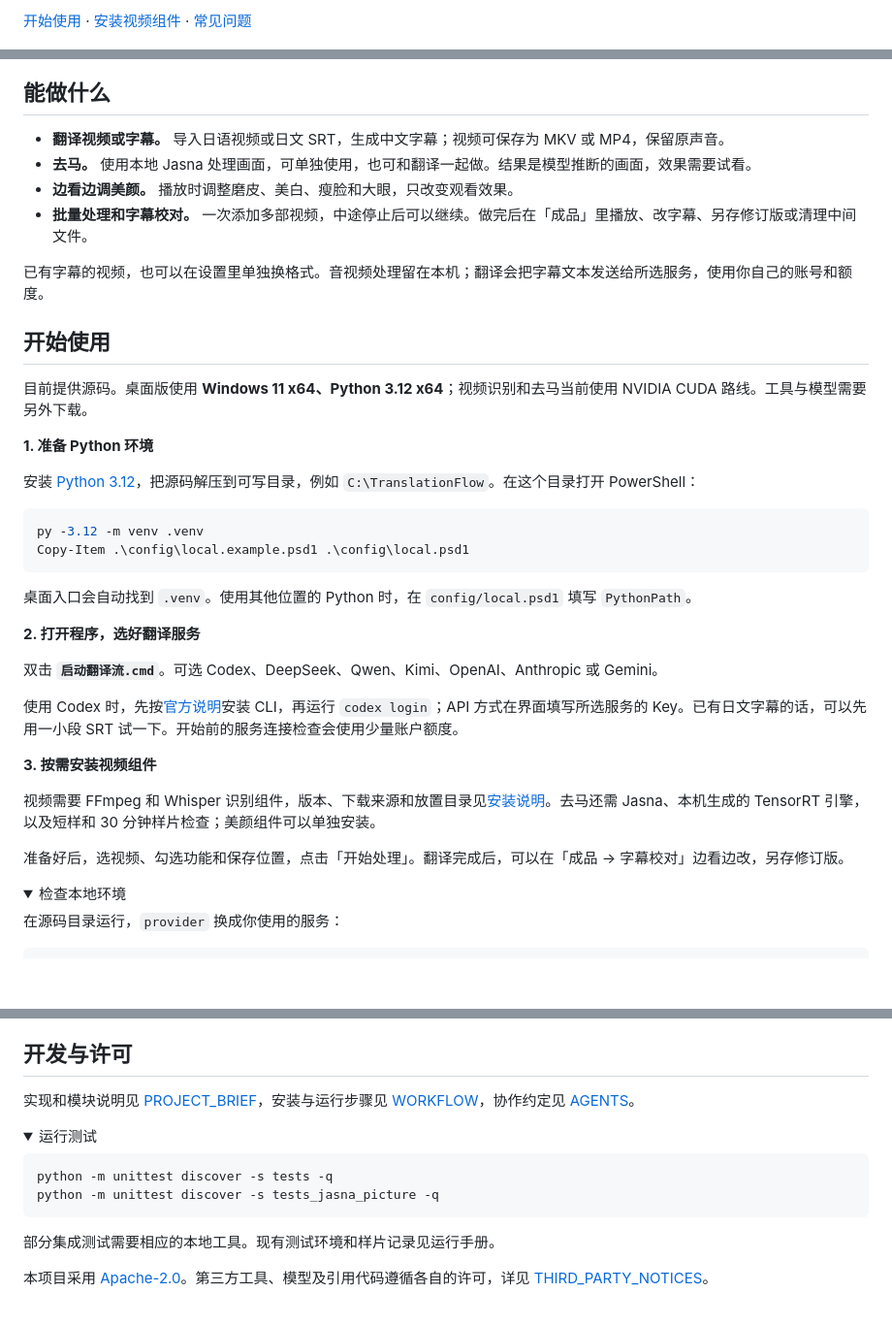
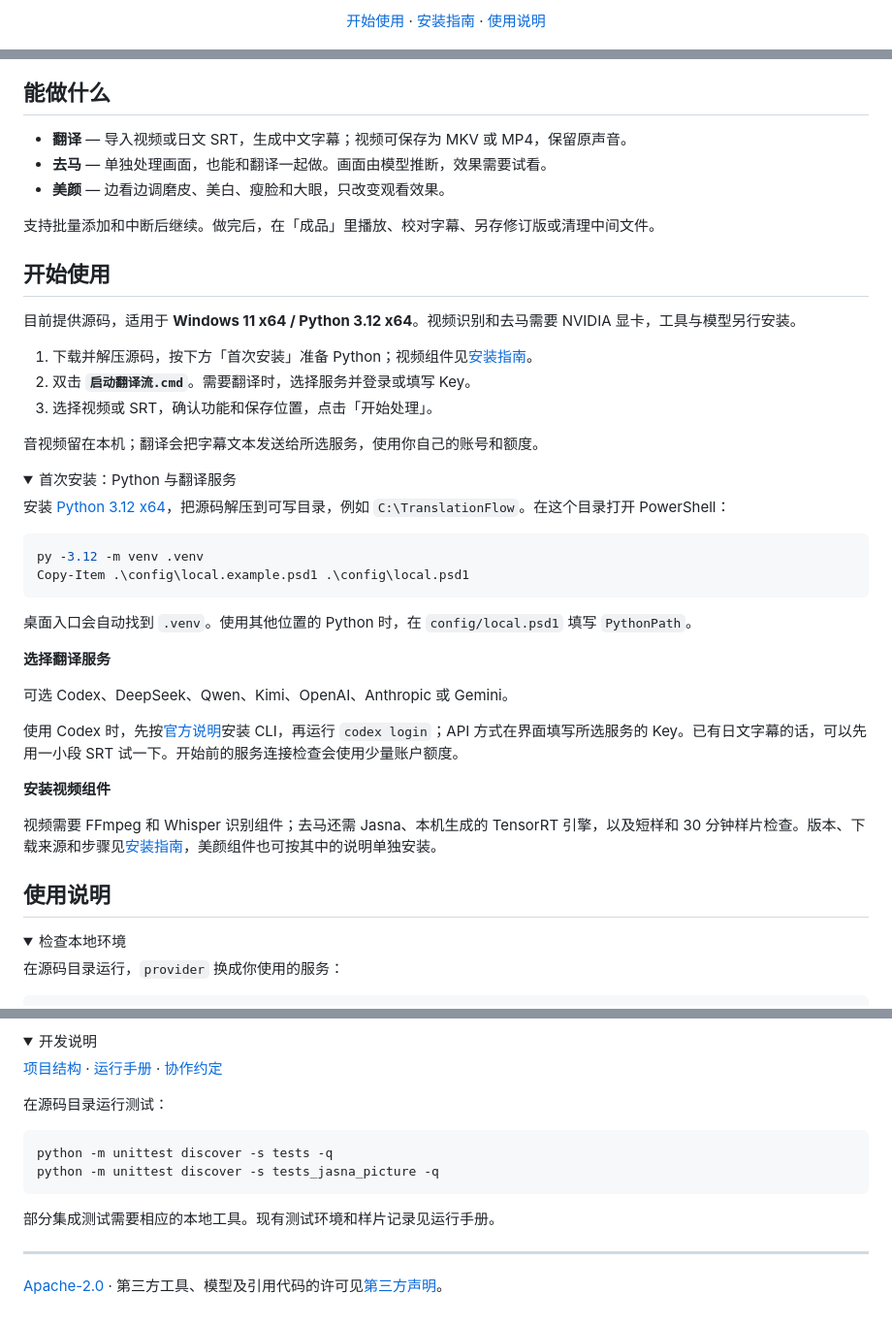
Before and after one commit to escaper74/translation-flow-open, a Markdown page: README.md, 3 parts joined by grey strips. Shown at 97% size. Rendered like a GitHub page; folded sections open; blank space fills up the shorter version.

Commit message:
docs: simplify the project homepage and fold setup details

````diff
--- a/README.md
+++ b/README.md
@@ -4,24 +4,34 @@
 
-[开始使用](#开始使用) · [安装视频组件](WORKFLOW.md#新机器安装) · [常见问题](#常见问题)
+<p align="center">
+  <a href="#开始使用">开始使用</a> ·
+  <a href="WORKFLOW.md#新机器安装">安装指南</a> ·
+  <a href="#使用说明">使用说明</a>
+</p>
 
 ![翻译流桌面首页：去马、翻译、美颜，以及任务和成品入口](docs/images/home.png)
 
 ## 能做什么
 
-- **翻译视频或字幕。** 导入日语视频或日文 SRT，生成中文字幕；视频可保存为 MKV 或 MP4，保留原声音。
-- **去马。** 使用本地 Jasna 处理画面，可单独使用，也可和翻译一起做。结果是模型推断的画面，效果需要试看。
-- **边看边调美颜。** 播放时调整磨皮、美白、瘦脸和大眼，只改变观看效果。
-- **批量处理和字幕校对。** 一次添加多部视频，中途停止后可以继续。做完后在「成品」里播放、改字幕、另存修订版或清理中间文件。
+- **翻译** — 导入视频或日文 SRT，生成中文字幕；视频可保存为 MKV 或 MP4，保留原声音。
+- **去马** — 单独处理画面，也能和翻译一起做。画面由模型推断，效果需要试看。
+- **美颜** — 边看边调磨皮、美白、瘦脸和大眼，只改变观看效果。
 
-已有字幕的视频，也可以在设置里单独换格式。音视频处理留在本机；翻译会把字幕文本发送给所选服务，使用你自己的账号和额度。
+支持批量添加和中断后继续。做完后，在「成品」里播放、校对字幕、另存修订版或清理中间文件。
 
 ## 开始使用
 
-目前提供源码。桌面版使用 **Windows 11 x64、Python 3.12 x64**；视频识别和去马当前使用 NVIDIA CUDA 路线。工具与模型需要另外下载。
+目前提供源码，适用于 **Windows 11 x64 / Python 3.12 x64**。视频识别和去马需要 NVIDIA 显卡，工具与模型另行安装。
 
-**1. 准备 Python 环境**
+1. 下载并解压源码，按下方「首次安装」准备 Python；视频组件见[安装指南](WORKFLOW.md#新机器安装)。
+2. 双击 **`启动翻译流.cmd`**。需要翻译时，选择服务并登录或填写 Key。
+3. 选择视频或 SRT，确认功能和保存位置，点击「开始处理」。
 
-安装 [Python 3.12](https://www.python.org/downloads/windows/)，把源码解压到可写目录，例如 `C:\TranslationFlow`。在这个目录打开 PowerShell：
+音视频留在本机；翻译会把字幕文本发送给所选服务，使用你自己的账号和额度。
+
+<details>
+<summary>首次安装：Python 与翻译服务</summary>
+
+安装 [Python 3.12 x64](https://www.python.org/downloads/windows/)，把源码解压到可写目录，例如 `C:\TranslationFlow`。在这个目录打开 PowerShell：
 
 ```powershell
 py -3.12 -m venv .venv
@@ -30,17 +40,19 @@ Copy-Item .\config\local.example.psd1 .\config\local.psd1
 
 桌面入口会自动找到 `.venv`。使用其他位置的 Python 时，在 `config/local.psd1` 填写 `PythonPath`。
 
-**2. 打开程序，选好翻译服务**
+**选择翻译服务**
 
-双击 **`启动翻译流.cmd`**。可选 Codex、DeepSeek、Qwen、Kimi、OpenAI、Anthropic 或 Gemini。
+可选 Codex、DeepSeek、Qwen、Kimi、OpenAI、Anthropic 或 Gemini。
 
 使用 Codex 时，先按[官方说明](https://learn.chatgpt.com/docs/codex/cli)安装 CLI，再运行 `codex login`；API 方式在界面填写所选服务的 Key。已有日文字幕的话，可以先用一小段 SRT 试一下。开始前的服务连接检查会使用少量账户额度。
 
-**3. 按需安装视频组件**
+**安装视频组件**
 
-视频需要 FFmpeg 和 Whisper 识别组件，版本、下载来源和放置目录见[安装说明](WORKFLOW.md#新机器安装)。去马还需 Jasna、本机生成的 TensorRT 引擎，以及短样和 30 分钟样片检查；美颜组件可以单独安装。
+视频需要 FFmpeg 和 Whisper 识别组件；去马还需 Jasna、本机生成的 TensorRT 引擎，以及短样和 30 分钟样片检查。版本、下载来源和步骤见[安装指南](WORKFLOW.md#新机器安装)，美颜组件也可按其中的说明单独安装。
 
-准备好后，选视频、勾选功能和保存位置，点击「开始处理」。翻译完成后，可以在「成品 → 字幕校对」边看边改，另存修订版。
+</details>
+
+## 使用说明
 
 <details>
 <summary>检查本地环境</summary>
@@ -106,12 +103,12 @@ Jasna 首次使用需要为本机显卡生成引擎，并完成样片检查。
 
 </details>
 
-## 开发与许可
+<details>
+<summary>开发说明</summary>
 
-实现和模块说明见 [PROJECT_BRIEF](PROJECT_BRIEF.md)，安装与运行步骤见 [WORKFLOW](WORKFLOW.md)，协作约定见 [AGENTS](AGENTS.md)。
+[项目结构](PROJECT_BRIEF.md) · [运行手册](WORKFLOW.md) · [协作约定](AGENTS.md)
 
-<details>
-<summary>运行测试</summary>
+在源码目录运行测试：
 
 ```powershell
 python -m unittest discover -s tests -q
@@ -122,4 +119,6 @@ python -m unittest discover -s tests_jasna_picture -q
 
 </details>
 
-本项目采用 [Apache-2.0](LICENSE)。第三方工具、模型及引用代码遵循各自的许可，详见 [THIRD_PARTY_NOTICES](THIRD_PARTY_NOTICES.txt)。
+---
+
+[Apache-2.0](LICENSE) · 第三方工具、模型及引用代码的许可见[第三方声明](THIRD_PARTY_NOTICES.txt)。
````
Also changed, not shown: other parts of README.md (+10 -25 lines).
